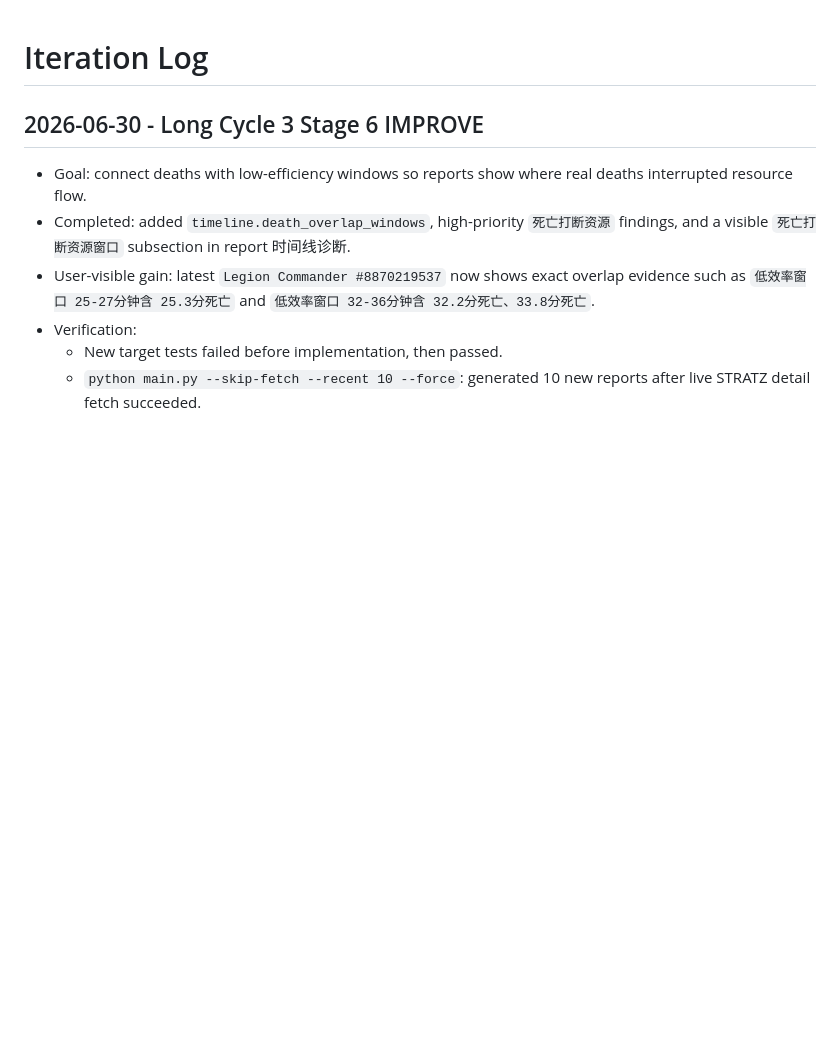
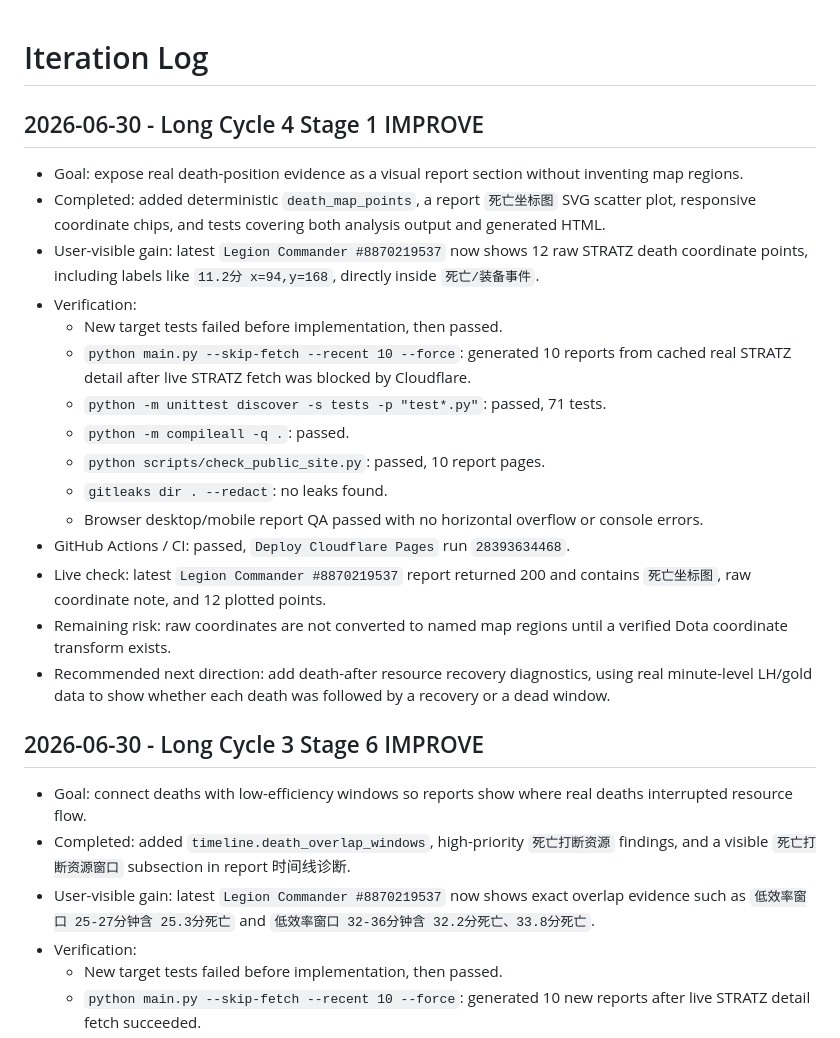
Before and after one commit to Muguett-DBY/cstd-help, a Markdown page: .agent/iteration-log.md, the part around the change. Drawn GitHub-style; blank space fills up the shorter version.

Commit message:
chore: record stage 1 death map deployment

```diff
--- a/.agent/iteration-log.md
+++ b/.agent/iteration-log.md
@@ -1,4 +1,22 @@
 # Iteration Log
+
+## 2026-06-30 - Long Cycle 4 Stage 1 IMPROVE
+
+- Goal: expose real death-position evidence as a visual report section without inventing map regions.
+- Completed: added deterministic `death_map_points`, a report `死亡坐标图` SVG scatter plot, responsive coordinate chips, and tests covering both analysis output and generated HTML.
+- User-visible gain: latest `Legion Commander #8870219537` now shows 12 raw STRATZ death coordinate points, including labels like `11.2分 x=94,y=168`, directly inside `死亡/装备事件`.
+- Verification:
+  - New target tests failed before implementation, then passed.
+  - `python main.py --skip-fetch --recent 10 --force`: generated 10 reports from cached real STRATZ detail after live STRATZ fetch was blocked by Cloudflare.
+  - `python -m unittest discover -s tests -p "test*.py"`: passed, 71 tests.
+  - `python -m compileall -q .`: passed.
+  - `python scripts/check_public_site.py`: passed, 10 report pages.
+  - `gitleaks dir . --redact`: no leaks found.
+  - Browser desktop/mobile report QA passed with no horizontal overflow or console errors.
+- GitHub Actions / CI: passed, `Deploy Cloudflare Pages` run `28393634468`.
+- Live check: latest `Legion Commander #8870219537` report returned 200 and contains `死亡坐标图`, raw coordinate note, and 12 plotted points.
+- Remaining risk: raw coordinates are not converted to named map regions until a verified Dota coordinate transform exists.
+- Recommended next direction: add death-after resource recovery diagnostics, using real minute-level LH/gold data to show whether each death was followed by a recovery or a dead window.
 
 ## 2026-06-30 - Long Cycle 3 Stage 6 IMPROVE
 
```
Also changed, not shown: .agent/orchestrator-log.md (+6 -1 lines).
